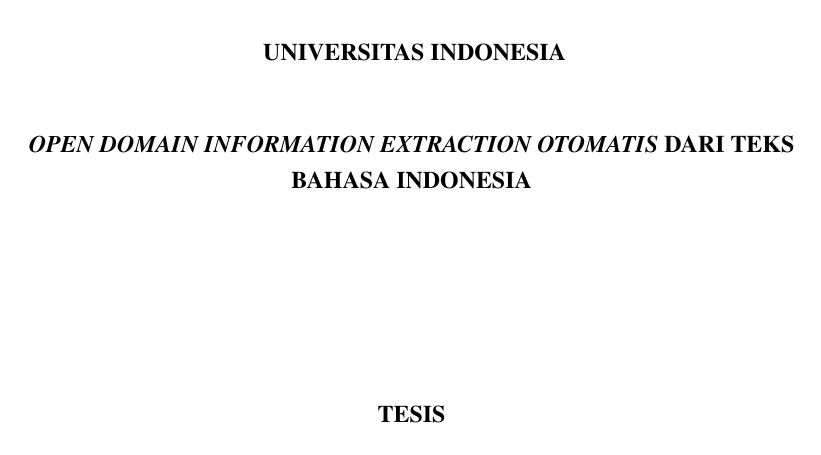
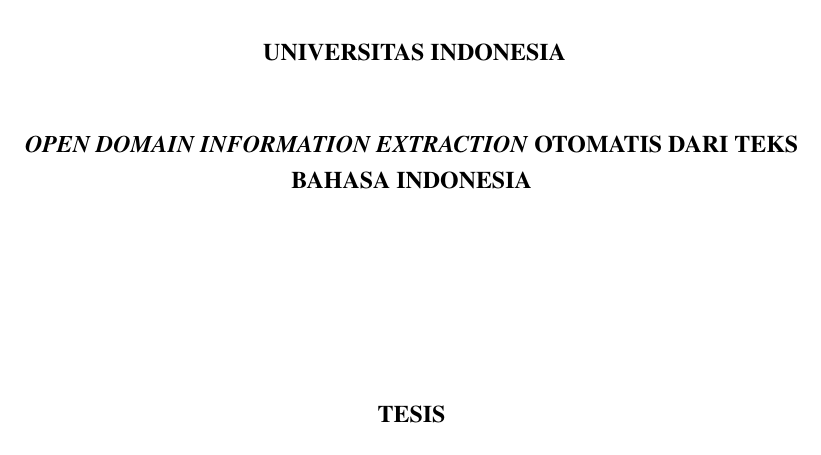
Before and after one commit to yohanesgultom/id-openie, a LaTeX thesis (doc/thesis/thesis.tex, which reads doc/thesis/laporan_setting.tex): part of page 1 of 62, cut so that both start at the same text. Compiled offline with pdfLaTeX.

Commit message:
update presentation

```diff
--- a/doc/thesis/laporan_setting.tex
+++ b/doc/thesis/laporan_setting.tex
@@ -6,7 +6,7 @@
 \var{\judul}{\textit{Open Domain Information Extraction} Otomatis dari Teks Bahasa Indonesia}
 %
 % Tulis kembali judul laporan, kali ini akan diubah menjadi huruf kapital
-\Var{\Judul}{\textit{Open Domain Information Extraction Otomatis} dari Teks Bahasa Indonesia}
+\Var{\Judul}{\textit{Open Domain Information Extraction} Otomatis dari Teks Bahasa Indonesia}
 %
 % Tulis kembali judul laporan namun dengan bahasa Ingris
 \var{\judulInggris}{Automatic Open Domain Information Extraction from Indonesian Text}
```
Also changed, not shown: doc/thesis/thesis.pdf, 1 other file.
